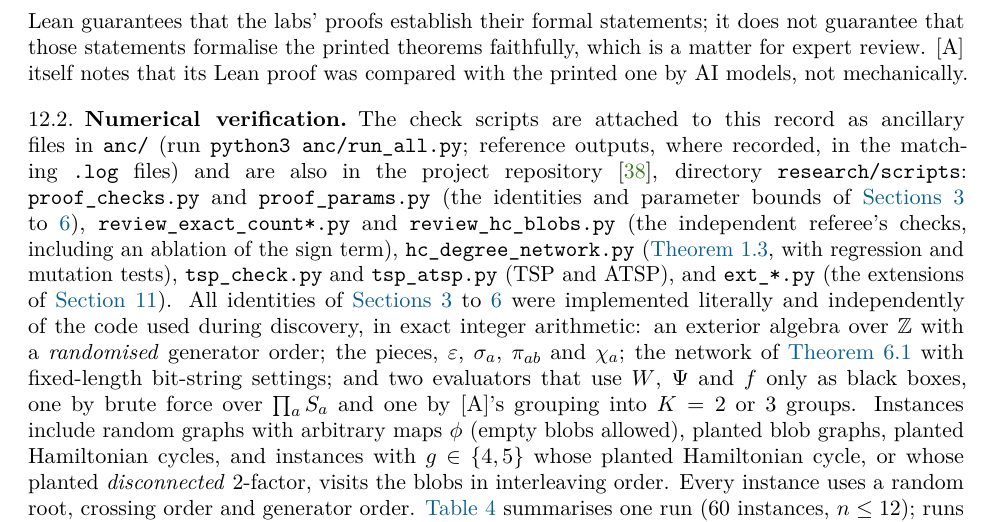
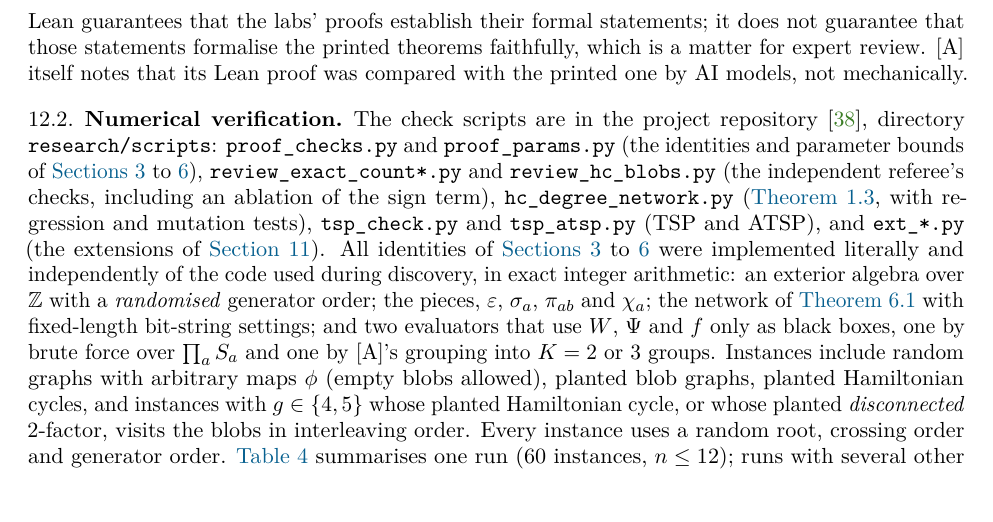
Before and after one commit to xennygrimmato/eth-hamiltonicity, a LaTeX paper (paper/main.tex): part of page 26 of 29, cut so that both start at the same text, the shorter picture padded with empty space. Compiled offline with pdfLaTeX.

Commit message:
HC paper: scripts referenced via the repository only (Hexagon upload without anc/); rebuild main.tex-only ZIP
Co-Authored-By: Claude Opus 5.5 <noreply@anthropic.com>
Claude-Session: https://claude.ai/code/session_01WVtE2AvEizCcaocaN8Gfc9

```diff
--- a/paper/main.tex
+++ b/paper/main.tex
@@ -1807,9 +1807,8 @@ review. \A{} itself notes that its Lean proof was compared with the printed one
 mechanically.
 
 \subsection{Numerical verification}
-The check scripts are attached to this record as ancillary files in \texttt{anc/} (run
-\texttt{python3 anc/run\_all.py}; reference outputs, where recorded, in the matching \texttt{.log} files) and are also
-in the project repository~\cite{TulsyanRepo26}, directory \texttt{research/scripts}:
+The check scripts are in the project repository~\cite{TulsyanRepo26}, directory
+\texttt{research/scripts}:
 \texttt{proof\_checks.py} and \texttt{proof\_params.py} (the identities and parameter bounds of
 \cref{sec:grassmann,sec:trees,sec:blobs,sec:network}), \texttt{review\_exact\_count*.py} and
 \texttt{review\_hc\_blobs.py} (the independent referee's checks, including an ablation of the sign
```
Also changed, not shown: docs/exact-hc-paper.pdf, paper/main.pdf, 1 other file.
